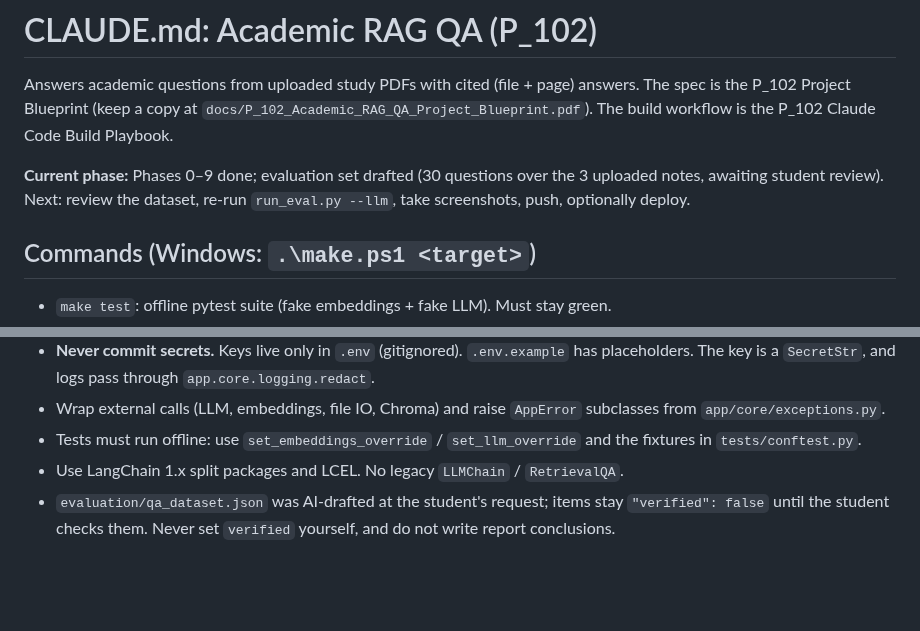
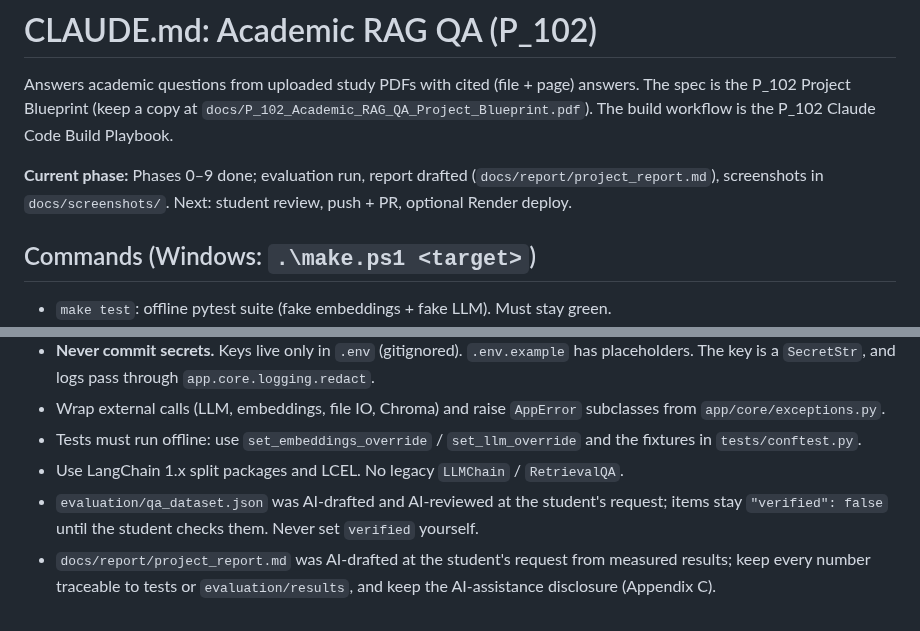
Before and after one commit to not-Lucifer/RAG-based-Question-Answering-System, a Markdown page: CLAUDE.md, 2 parts joined by grey strips. Rendered like a GitHub page; blank space fills up the shorter version.

```diff
--- a/CLAUDE.md
+++ b/CLAUDE.md
@@ -2,7 +2,7 @@
 
 Answers academic questions from uploaded study PDFs with cited (file + page) answers. The spec is the P_102 Project Blueprint (keep a copy at `docs/P_102_Academic_RAG_QA_Project_Blueprint.pdf`). The build workflow is the P_102 Claude Code Build Playbook.
 
-**Current phase:** Phases 0–9 done; evaluation set drafted (30 questions over the 3 uploaded notes, awaiting student review). Next: review the dataset, re-run `run_eval.py --llm`, take screenshots, push, optionally deploy.
+**Current phase:** Phases 0–9 done; evaluation run, report drafted (`docs/report/project_report.md`), screenshots in `docs/screenshots/`. Next: student review, push + PR, optional Render deploy.
 
 ## Commands (Windows: `.\make.ps1 <target>`)
 
@@ -20,4 +20,5 @@ Answers academic questions from uploaded study PDFs with cited (file + page) ans
 - Wrap external calls (LLM, embeddings, file IO, Chroma) and raise `AppError` subclasses from `app/core/exceptions.py`.
 - Tests must run offline: use `set_embeddings_override` / `set_llm_override` and the fixtures in `tests/conftest.py`.
 - Use LangChain 1.x split packages and LCEL. No legacy `LLMChain` / `RetrievalQA`.
-- `evaluation/qa_dataset.json` was AI-drafted at the student's request; items stay `"verified": false` until the student checks them. Never set `verified` yourself, and do not write report conclusions.
+- `evaluation/qa_dataset.json` was AI-drafted and AI-reviewed at the student's request; items stay `"verified": false` until the student checks them. Never set `verified` yourself.
+- `docs/report/project_report.md` was AI-drafted at the student's request from measured results; keep every number traceable to tests or `evaluation/results`, and keep the AI-assistance disclosure (Appendix C).
```
Also changed, not shown: README.md (+9 -1 lines), docs/report/project_report.md (added, +494 -0 lines), docs/screenshots/01-home-status-and-answer.png (added), docs/screenshots/02-conversation-with-follow-ups.png (added), docs/screenshots/03-cited-comparison-answer.png (added), 3 other files.
